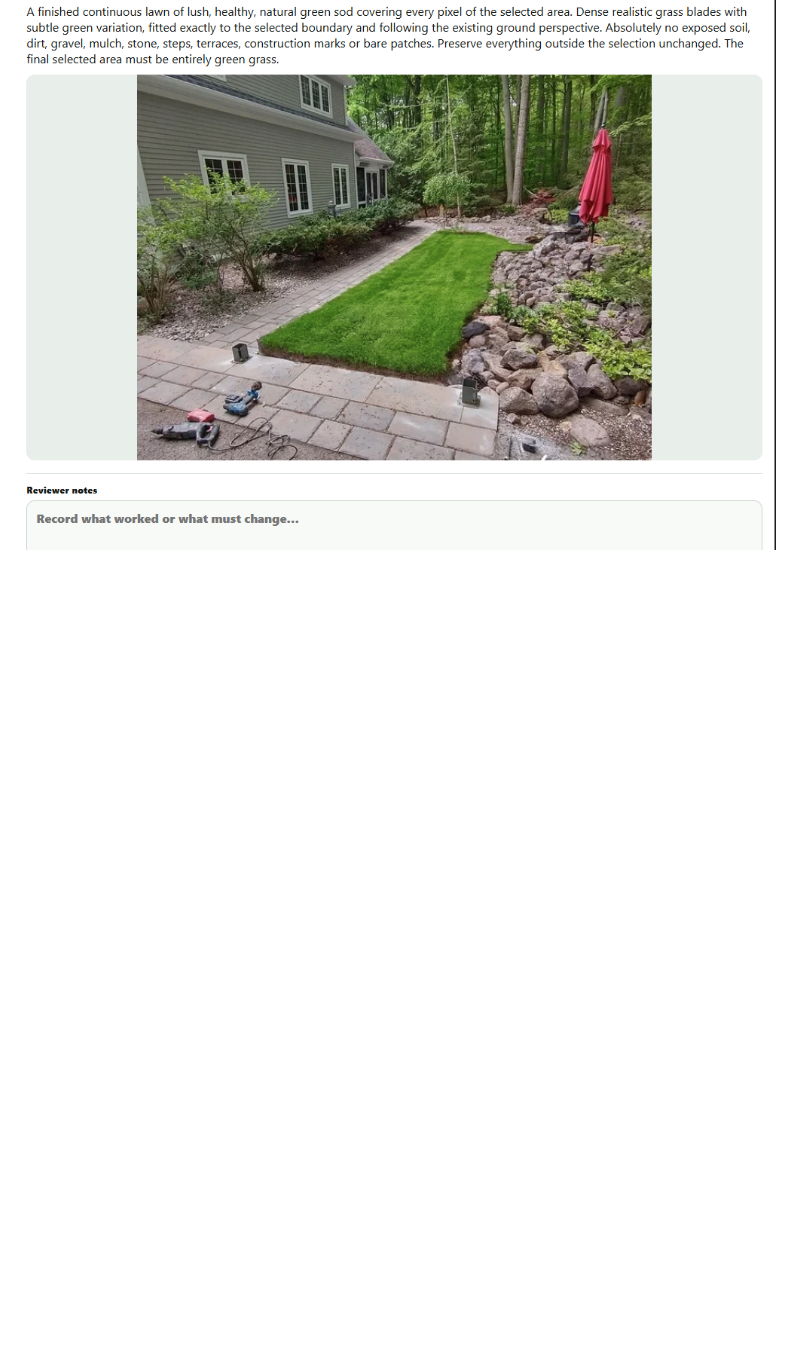
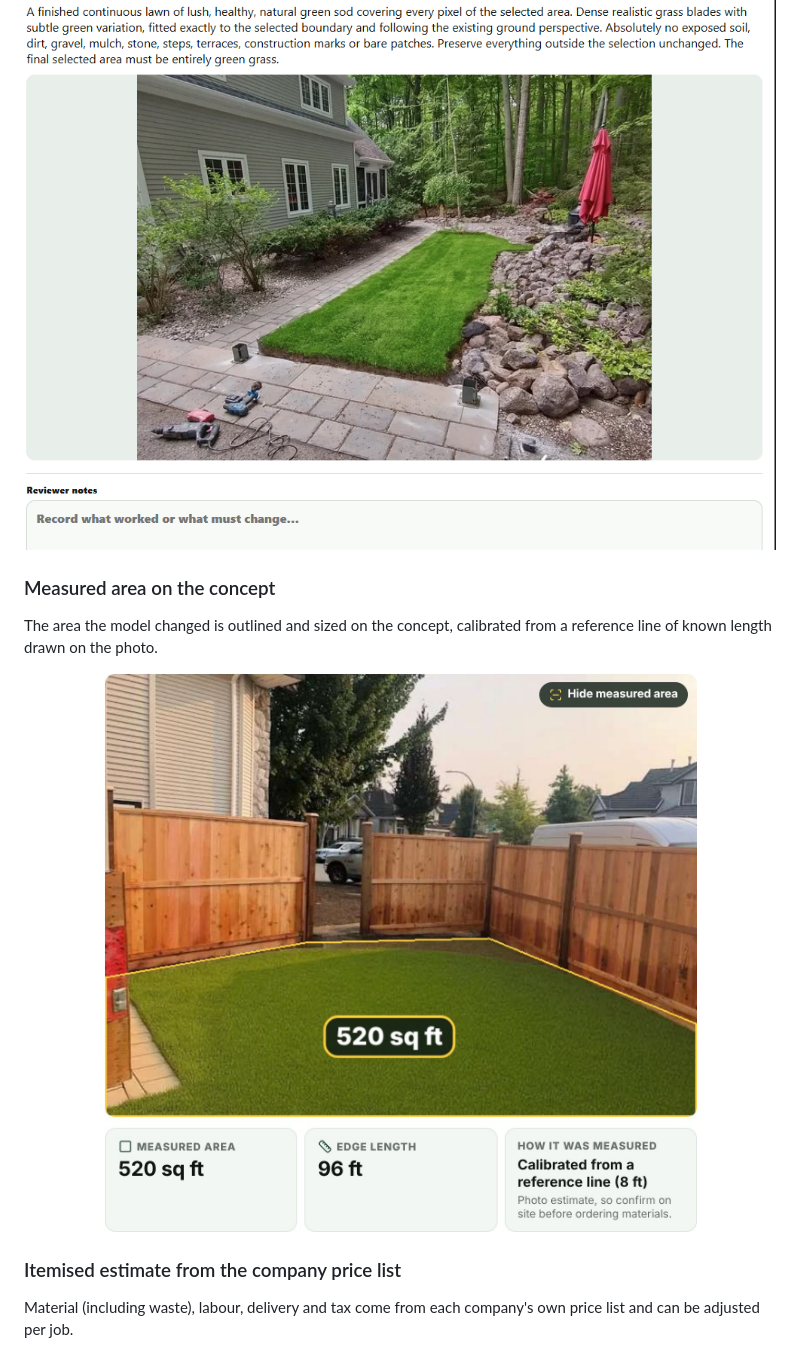
Before and after one commit to FrancescoCheema/groundsops-ai-showcase, a Markdown page: README.md, the part around one of its changes. Drawn GitHub-style; pictures changed too: docs/assets/measured-concept.jpg (added); blank space fills up the shorter version.

Commit message:
Show measured concepts and itemised estimates in the README

```diff
--- a/README.md
+++ b/README.md
@@ -62,3 +62,17 @@ The designer brushes only the area the model may change. Everything outside the
 
 <p align="center">
   <img src="docs/assets/ai-concept-result.png" alt="GroundsOps evaluated AI landscape concept" width="900">
+</p>
+
+### Measured area on the concept
+
+The area the model changed is outlined and sized on the concept, calibrated from a reference line of known length drawn on the photo.
+
+<p align="center">
+  <img src="docs/assets/measured-concept.jpg" alt="AI sod concept with the measured 520 sq ft area outlined, plus area, edge length and measurement method" width="700">
+</p>
+
+### Itemised estimate from the company price list
+
+Material (including waste), labour, delivery and tax come from each company's own price list and can be adjusted per job.
+
```
Also changed, not shown: other parts of README.md (+2 -0 lines), docs/assets/itemised-estimate.jpg (added).
